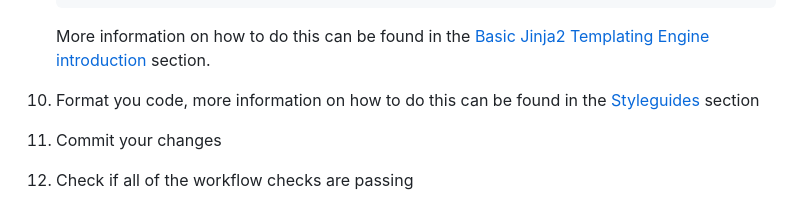
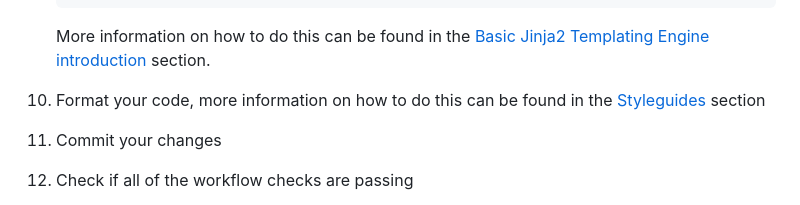
Before and after one commit to spoo-me/url-shortener, a Markdown page: contributing.md, the part around the change. Drawn GitHub-style.

Commit message:
Update contributing.md
Typo

Co-authored-by: sourcery-ai[bot] <58596630+sourcery-ai[bot]@users.noreply.github.com>

```diff
--- a/contributing.md
+++ b/contributing.md
@@ -224,7 +224,7 @@ git checkout -b my-new-branch
 
     More information on how to do this can be found in the [Basic Jinja2 Templating Engine introduction](#️-basic-jinja2-templating-engine-introduction) section.
 
-10.  Format you code, more information on how to do this can be found in the [Styleguides](#styleguides) section
+10.  Format your code, more information on how to do this can be found in the [Styleguides](#styleguides) section
 
 11. Commit your changes
 
```
